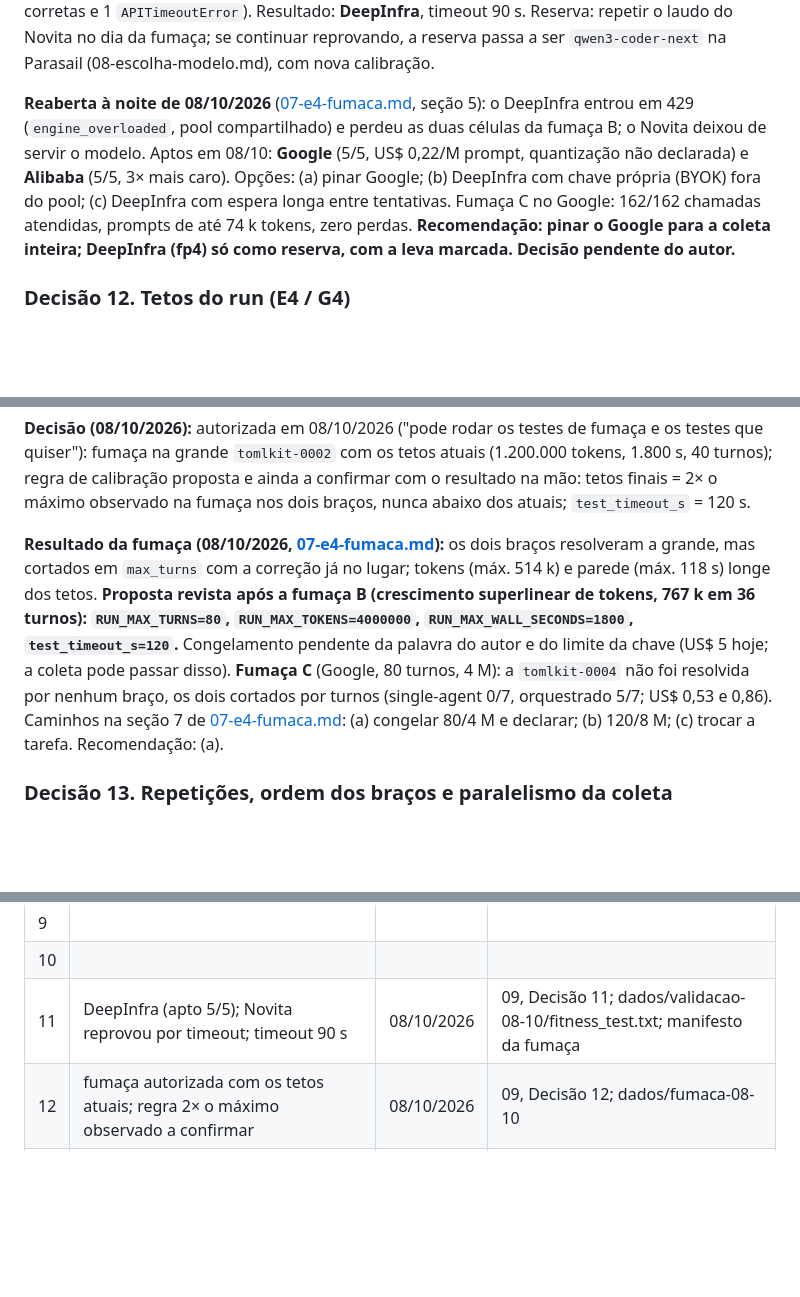
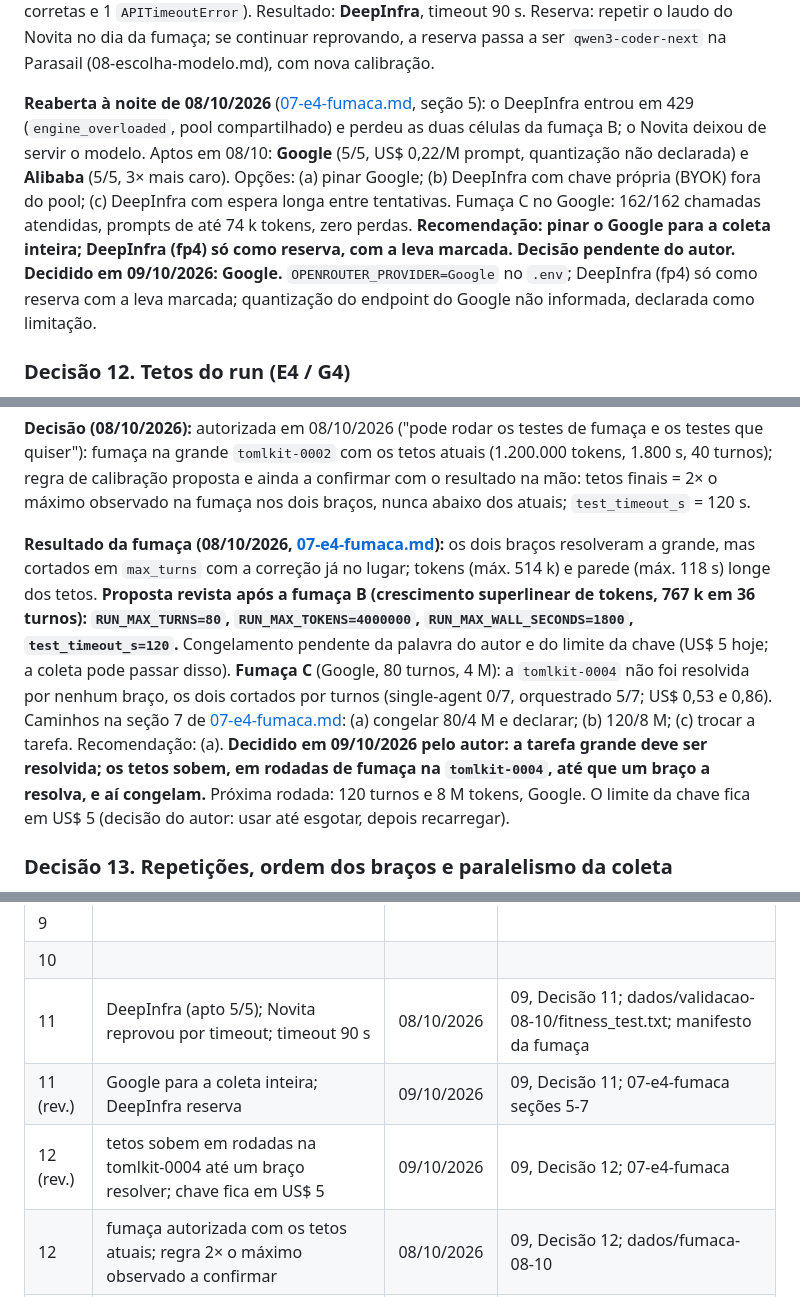
Before and after one commit to isaac-prado/uranium, a Markdown page: docs/tcc/09-decisoes-do-autor.md, 3 parts joined by grey strips. Rendered like a GitHub page; blank space fills up the shorter version.

Commit message:
docs(tcc): decisões de 09/10: Google como provedor; tetos sobem até a tomlkit-0004 ser resolvida; chave mantida em US$ 5

```diff
--- a/docs/tcc/09-decisoes-do-autor.md
+++ b/docs/tcc/09-decisoes-do-autor.md
@@ -192,7 +192,7 @@ As decisões 4 a 6 **já foram tomadas pelo autor em 28/09/2026** (commits `f4c0
 
 **Decisão (08/10/2026):** rodar `scripts/fitness_test.py` completo no DeepInfra e no Novita no mesmo dia e escolher pelo laudo (menos 429 nas 5 sondagens); `LLM_REQUEST_TIMEOUT=90`. Sondagens rodadas em 08/10/2026 ([dados/validacao-08-10/fitness_test.txt](dados/validacao-08-10/fitness_test.txt)): **DeepInfra APTO** (5/5 chamadas corretas, provedor pinado nas 5, 1 assinatura em 5, US$ 0,0005); **Novita NÃO APTO** (5 sondagens sem resposta em 10 min com timeout de 300 s; na repetição com timeout de 90 s, 2/3 corretas e 1 `APITimeoutError`). Resultado: **DeepInfra**, timeout 90 s. Reserva: repetir o laudo do Novita no dia da fumaça; se continuar reprovando, a reserva passa a ser `qwen3-coder-next` na Parasail (08-escolha-modelo.md), com nova calibração.
 
-**Reaberta à noite de 08/10/2026** ([07-e4-fumaca.md](07-e4-fumaca.md), seção 5): o DeepInfra entrou em 429 (`engine_overloaded`, pool compartilhado) e perdeu as duas células da fumaça B; o Novita deixou de servir o modelo. Aptos em 08/10: **Google** (5/5, US$ 0,22/M prompt, quantização não declarada) e **Alibaba** (5/5, 3× mais caro). Opções: (a) pinar Google; (b) DeepInfra com chave própria (BYOK) fora do pool; (c) DeepInfra com espera longa entre tentativas. Fumaça C no Google: 162/162 chamadas atendidas, prompts de até 74 k tokens, zero perdas. **Recomendação: pinar o Google para a coleta inteira; DeepInfra (fp4) só como reserva, com a leva marcada. Decisão pendente do autor.**
+**Reaberta à noite de 08/10/2026** ([07-e4-fumaca.md](07-e4-fumaca.md), seção 5): o DeepInfra entrou em 429 (`engine_overloaded`, pool compartilhado) e perdeu as duas células da fumaça B; o Novita deixou de servir o modelo. Aptos em 08/10: **Google** (5/5, US$ 0,22/M prompt, quantização não declarada) e **Alibaba** (5/5, 3× mais caro). Opções: (a) pinar Google; (b) DeepInfra com chave própria (BYOK) fora do pool; (c) DeepInfra com espera longa entre tentativas. Fumaça C no Google: 162/162 chamadas atendidas, prompts de até 74 k tokens, zero perdas. **Recomendação: pinar o Google para a coleta inteira; DeepInfra (fp4) só como reserva, com a leva marcada. Decisão pendente do autor.** **Decidido em 09/10/2026: Google.** `OPENROUTER_PROVIDER=Google` no `.env`; DeepInfra (fp4) só como reserva com a leva marcada; quantização do endpoint do Google não informada, declarada como limitação.
 
 ### Decisão 12. Tetos do run (E4 / G4)
 
@@ -208,7 +208,7 @@ As decisões 4 a 6 **já foram tomadas pelo autor em 28/09/2026** (commits `f4c0
 
 **Decisão (08/10/2026):** autorizada em 08/10/2026 ("pode rodar os testes de fumaça e os testes que quiser"): fumaça na grande `tomlkit-0002` com os tetos atuais (1.200.000 tokens, 1.800 s, 40 turnos); regra de calibração proposta e ainda a confirmar com o resultado na mão: tetos finais = 2× o máximo observado na fumaça nos dois braços, nunca abaixo dos atuais; `test_timeout_s` = 120 s.
 
-**Resultado da fumaça (08/10/2026, [07-e4-fumaca.md](07-e4-fumaca.md)):** os dois braços resolveram a grande, mas cortados em `max_turns` com a correção já no lugar; tokens (máx. 514 k) e parede (máx. 118 s) longe dos tetos. **Proposta revista após a fumaça B (crescimento superlinear de tokens, 767 k em 36 turnos): `RUN_MAX_TURNS=80`, `RUN_MAX_TOKENS=4000000`, `RUN_MAX_WALL_SECONDS=1800`, `test_timeout_s=120`.** Congelamento pendente da palavra do autor e do limite da chave (US$ 5 hoje; a coleta pode passar disso). **Fumaça C** (Google, 80 turnos, 4 M): a `tomlkit-0004` não foi resolvida por nenhum braço, os dois cortados por turnos (single-agent 0/7, orquestrado 5/7; US$ 0,53 e 0,86). Caminhos na seção 7 de [07-e4-fumaca.md](07-e4-fumaca.md): (a) congelar 80/4 M e declarar; (b) 120/8 M; (c) trocar a tarefa. Recomendação: (a).
+**Resultado da fumaça (08/10/2026, [07-e4-fumaca.md](07-e4-fumaca.md)):** os dois braços resolveram a grande, mas cortados em `max_turns` com a correção já no lugar; tokens (máx. 514 k) e parede (máx. 118 s) longe dos tetos. **Proposta revista após a fumaça B (crescimento superlinear de tokens, 767 k em 36 turnos): `RUN_MAX_TURNS=80`, `RUN_MAX_TOKENS=4000000`, `RUN_MAX_WALL_SECONDS=1800`, `test_timeout_s=120`.** Congelamento pendente da palavra do autor e do limite da chave (US$ 5 hoje; a coleta pode passar disso). **Fumaça C** (Google, 80 turnos, 4 M): a `tomlkit-0004` não foi resolvida por nenhum braço, os dois cortados por turnos (single-agent 0/7, orquestrado 5/7; US$ 0,53 e 0,86). Caminhos na seção 7 de [07-e4-fumaca.md](07-e4-fumaca.md): (a) congelar 80/4 M e declarar; (b) 120/8 M; (c) trocar a tarefa. Recomendação: (a). **Decidido em 09/10/2026 pelo autor: a tarefa grande deve ser resolvida; os tetos sobem, em rodadas de fumaça na `tomlkit-0004`, até que um braço a resolva, e aí congelam.** Próxima rodada: 120 turnos e 8 M tokens, Google. O limite da chave fica em US$ 5 (decisão do autor: usar até esgotar, depois recarregar).
 
 ### Decisão 13. Repetições, ordem dos braços e paralelismo da coleta
 
@@ -335,6 +335,8 @@ Hoje conta como "sem corte" pela definição literal, e o JSON reporta `sem_stop
 | 9 | | | |
 | 10 | | | |
 | 11 | DeepInfra (apto 5/5); Novita reprovou por timeout; timeout 90 s | 08/10/2026 | 09, Decisão 11; dados/validacao-08-10/fitness_test.txt; manifesto da fumaça |
+| 11 (rev.) | Google para a coleta inteira; DeepInfra reserva | 09/10/2026 | 09, Decisão 11; 07-e4-fumaca seções 5-7 |
+| 12 (rev.) | tetos sobem em rodadas na tomlkit-0004 até um braço resolver; chave fica em US$ 5 | 09/10/2026 | 09, Decisão 12; 07-e4-fumaca |
 | 12 | fumaça autorizada com os tetos atuais; regra 2× o máximo observado a confirmar | 08/10/2026 | 09, Decisão 12; dados/fumaca-08-10 |
 | 13 | | | |
 | 14 | | | |
```
